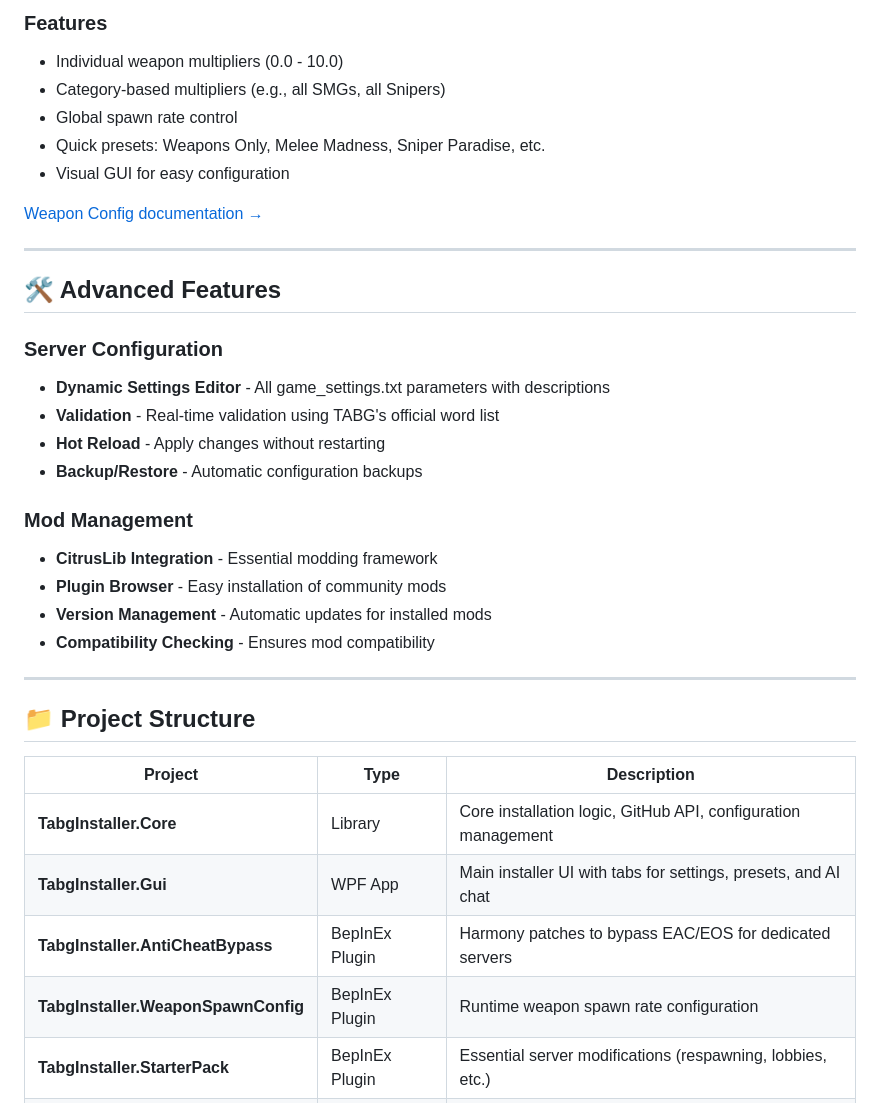
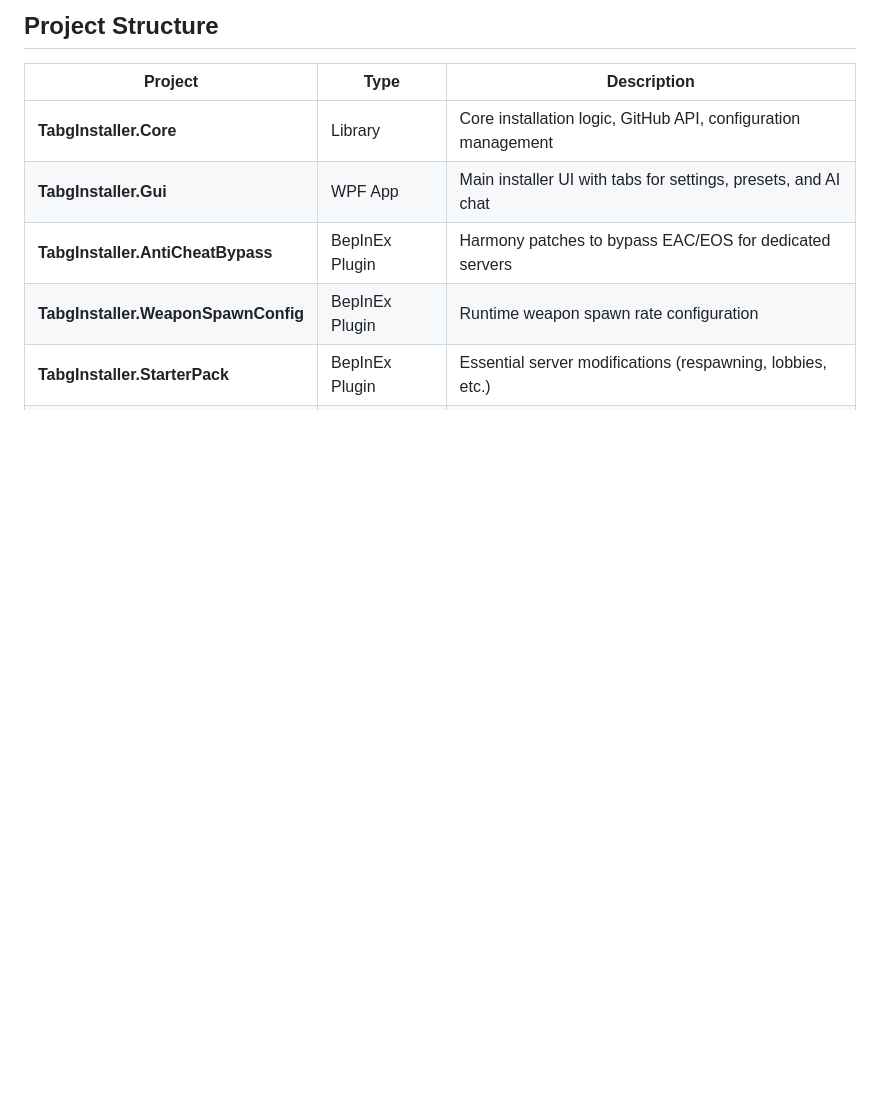
Before and after one commit to user1342554/TABG-Server-Installer, a Markdown page: README.md, the part around one of its changes. Drawn GitHub-style; blank space fills up the shorter version.

```diff
--- a/README.md
+++ b/README.md
@@ -84,31 +49,4 @@ Fine-tune the spawn rates of all weapons, items, and blessings with the integrat
-### Features
-- Individual weapon multipliers (0.0 - 10.0)
-- Category-based multipliers (e.g., all SMGs, all Snipers)
-- Global spawn rate control
-- Quick presets: Weapons Only, Melee Madness, Sniper Paradise, etc.
-- Visual GUI for easy configuration
-
-[Weapon Config documentation →](TabgInstaller.WeaponSpawnConfig/README.md)
-
----
-
-## 🛠️ Advanced Features
-
-### Server Configuration
-- **Dynamic Settings Editor** - All game_settings.txt parameters with descriptions
-- **Validation** - Real-time validation using TABG's official word list
-- **Hot Reload** - Apply changes without restarting
-- **Backup/Restore** - Automatic configuration backups
-
-### Mod Management
-- **CitrusLib Integration** - Essential modding framework
-- **Plugin Browser** - Easy installation of community mods
-- **Version Management** - Automatic updates for installed mods
-- **Compatibility Checking** - Ensures mod compatibility
-
----
-
-## 📁 Project Structure
+## Project Structure
 
 | Project                             | Type            | Description                                                              |
 | ----------------------------------- | --------------- | ------------------------------------------------------------------------ |
```
Also changed, not shown: other parts of README.md (+3 -76 lines).
